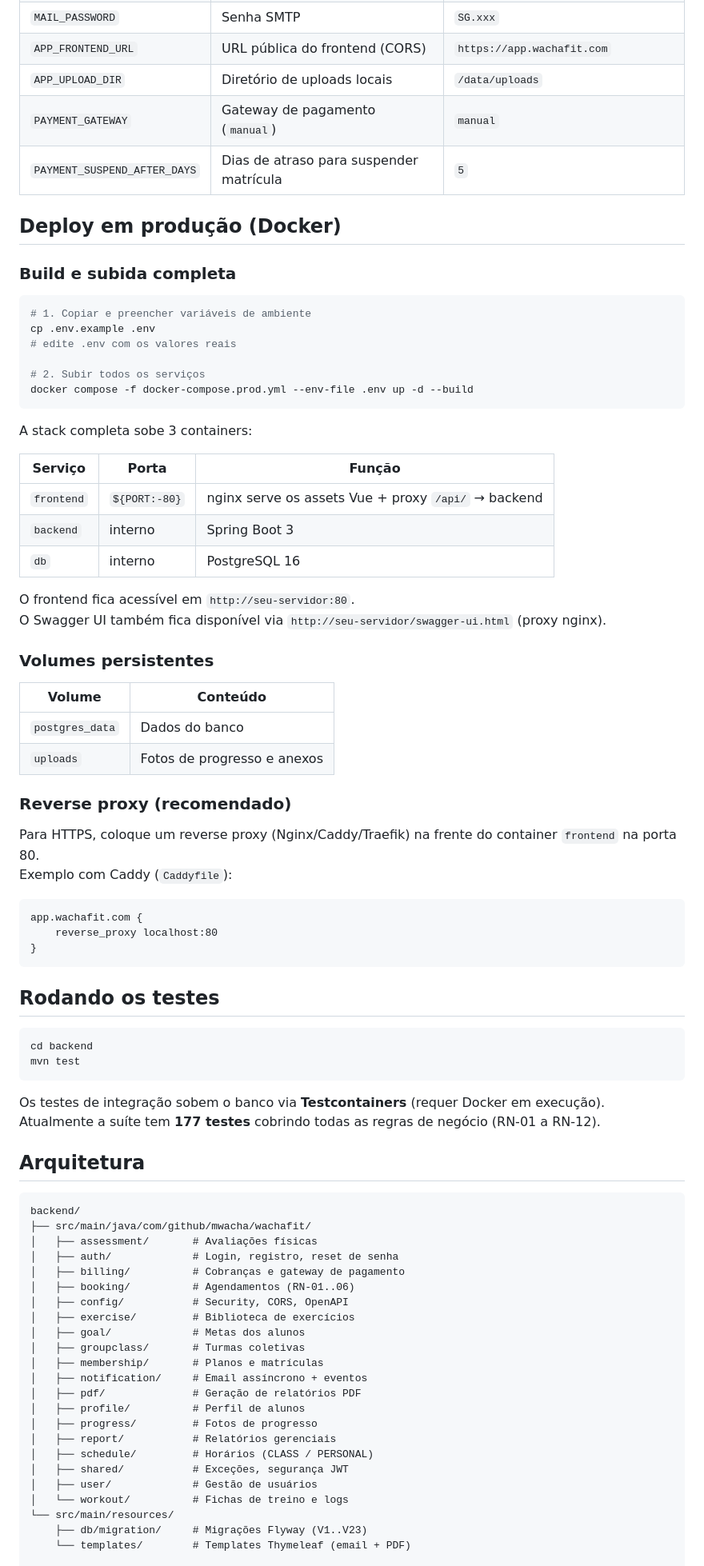
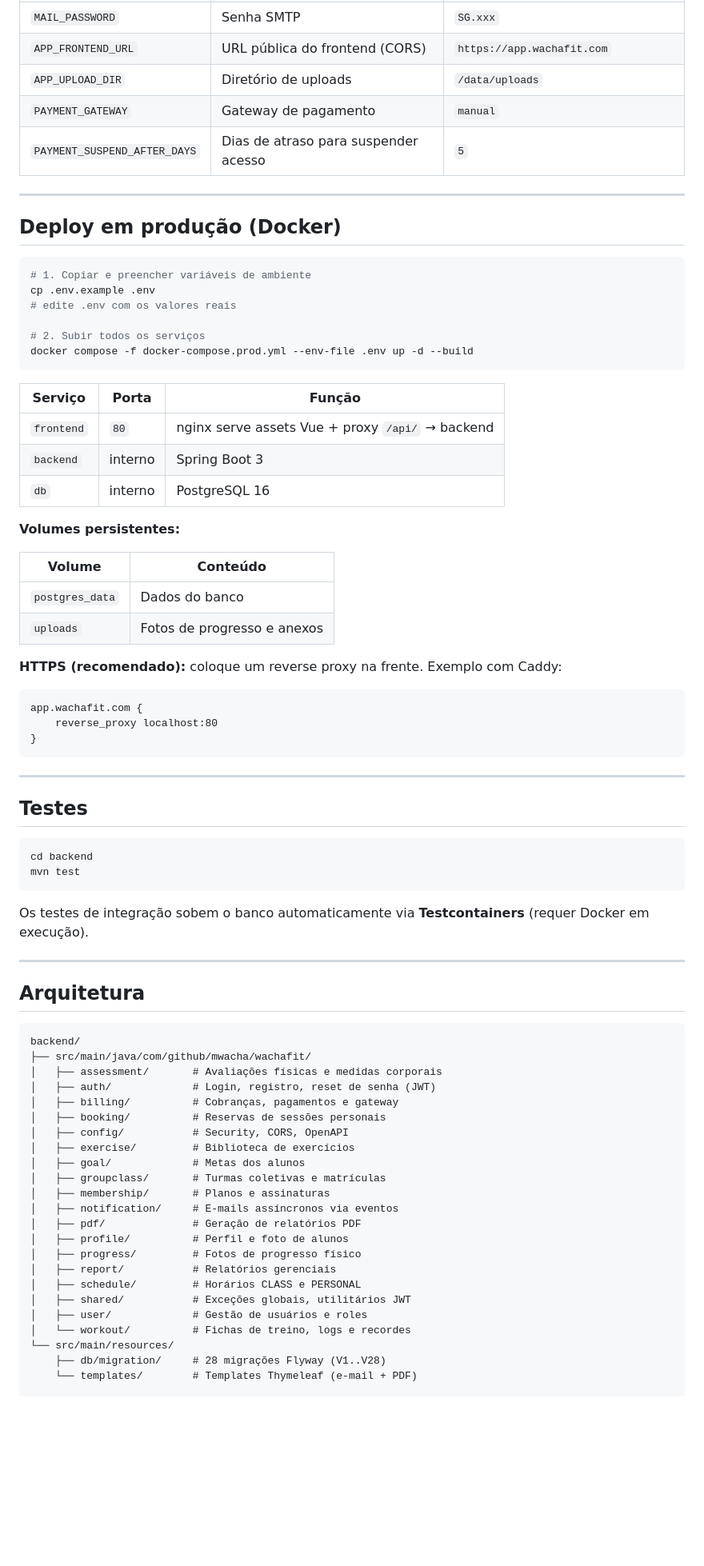
Before and after one commit to mwacha/wachafit, a Markdown page: wachafit/README.md, the part around one of its changes. Shown at 80% size. GitHub-like rendering; blank space fills up the shorter version.

Commit message:
docs: atualiza README com funcionalidades completas, perfis e comandos
Co-Authored-By: Claude Sonnet 4.6 <noreply@anthropic.com>

````diff
--- a/wachafit/README.md
+++ b/wachafit/README.md
@@ -69,13 +135,13 @@ Defina as seguintes variáveis antes de subir em produção:
 | `MAIL_USER` | Usuário SMTP | `apikey` |
 | `MAIL_PASSWORD` | Senha SMTP | `SG.xxx` |
 | `APP_FRONTEND_URL` | URL pública do frontend (CORS) | `https://app.wachafit.com` |
-| `APP_UPLOAD_DIR` | Diretório de uploads locais | `/data/uploads` |
-| `PAYMENT_GATEWAY` | Gateway de pagamento (`manual`) | `manual` |
-| `PAYMENT_SUSPEND_AFTER_DAYS` | Dias de atraso para suspender matrícula | `5` |
+| `APP_UPLOAD_DIR` | Diretório de uploads | `/data/uploads` |
+| `PAYMENT_GATEWAY` | Gateway de pagamento | `manual` |
+| `PAYMENT_SUSPEND_AFTER_DAYS` | Dias de atraso para suspender acesso | `5` |
+
+---
 
 ## Deploy em produção (Docker)
-
-### Build e subida completa
 
 ```bash
 # 1. Copiar e preencher variáveis de ambiente
@@ -86,28 +152,20 @@ cp .env.example .env
 docker compose -f docker-compose.prod.yml --env-file .env up -d --build
 ```
 
-A stack completa sobe 3 containers:
-
 | Serviço | Porta | Função |
 |---------|-------|--------|
-| `frontend` | `${PORT:-80}` | nginx serve os assets Vue + proxy `/api/` → backend |
+| `frontend` | `80` | nginx serve assets Vue + proxy `/api/` → backend |
 | `backend` | interno | Spring Boot 3 |
 | `db` | interno | PostgreSQL 16 |
 
-O frontend fica acessível em `http://seu-servidor:80`.
-O Swagger UI também fica disponível via `http://seu-servidor/swagger-ui.html` (proxy nginx).
-
-### Volumes persistentes
+**Volumes persistentes:**
 
 | Volume | Conteúdo |
 |--------|----------|
 | `postgres_data` | Dados do banco |
 | `uploads` | Fotos de progresso e anexos |
 
-### Reverse proxy (recomendado)
-
-Para HTTPS, coloque um reverse proxy (Nginx/Caddy/Traefik) na frente do container `frontend` na porta 80.
-Exemplo com Caddy (`Caddyfile`):
+**HTTPS (recomendado):** coloque um reverse proxy na frente. Exemplo com Caddy:
 
 ```
 app.wachafit.com {
@@ -115,42 +173,45 @@ app.wachafit.com {
 }
 ```
 
-## Rodando os testes
+---
+
+## Testes
 
 ```bash
 cd backend
 mvn test
 ```
 
-Os testes de integração sobem o banco via **Testcontainers** (requer Docker em execução).
-Atualmente a suíte tem **177 testes** cobrindo todas as regras de negócio (RN-01 a RN-12).
+Os testes de integração sobem o banco automaticamente via **Testcontainers** (requer Docker em execução).
+
+---
 
 ## Arquitetura
 
 ```
 backend/
 ├── src/main/java/com/github/mwacha/wachafit/
-│   ├── assessment/       # Avaliações físicas
-│   ├── auth/             # Login, registro, reset de senha
-│   ├── billing/          # Cobranças e gateway de pagamento
-│   ├── booking/          # Agendamentos (RN-01..06)
+│   ├── assessment/       # Avaliações físicas e medidas corporais
+│   ├── auth/             # Login, registro, reset de senha (JWT)
+│   ├── billing/          # Cobranças, pagamentos e gateway
+│   ├── booking/          # Reservas de sessões personais
 │   ├── config/           # Security, CORS, OpenAPI
 │   ├── exercise/         # Biblioteca de exercícios
 │   ├── goal/             # Metas dos alunos
-│   ├── groupclass/       # Turmas coletivas
-│   ├── membership/       # Planos e matrículas
-│   ├── notification/     # Email assíncrono + eventos
+│   ├── groupclass/       # Turmas coletivas e matrículas
+│   ├── membership/       # Planos e assinaturas
+│   ├── notification/     # E-mails assíncronos via eventos
 │   ├── pdf/              # Geração de relatórios PDF
-│   ├── profile/          # Perfil de alunos
-│   ├── progress/         # Fotos de progresso
+│   ├── profile/          # Perfil e foto de alunos
+│   ├── progress/         # Fotos de progresso físico
 │   ├── report/           # Relatórios gerenciais
-│   ├── schedule/         # Horários (CLASS / PERSONAL)
-│   ├── shared/           # Exceções, segurança JWT
-│   ├── user/             # Gestão de usuários
-│   └── workout/          # Fichas de treino e logs
+│   ├── schedule/         # Horários CLASS e PERSONAL
+│   ├── shared/           # Exceções globais, utilitários JWT
+│   ├── user/             # Gestão de usuários e roles
+│   └── workout/          # Fichas de treino, logs e recordes
 └── src/main/resources/
-    ├── db/migration/     # Migrações Flyway (V1..V23)
-    └── templates/        # Templates Thymeleaf (email + PDF)
+    ├── db/migration/     # 28 migrações Flyway (V1..V28)
+    └── templates/        # Templates Thymeleaf (e-mail + PDF)
 
 frontend/
 └── src/
````
Also changed, not shown: other parts of wachafit/README.md (+117 -31 lines).
